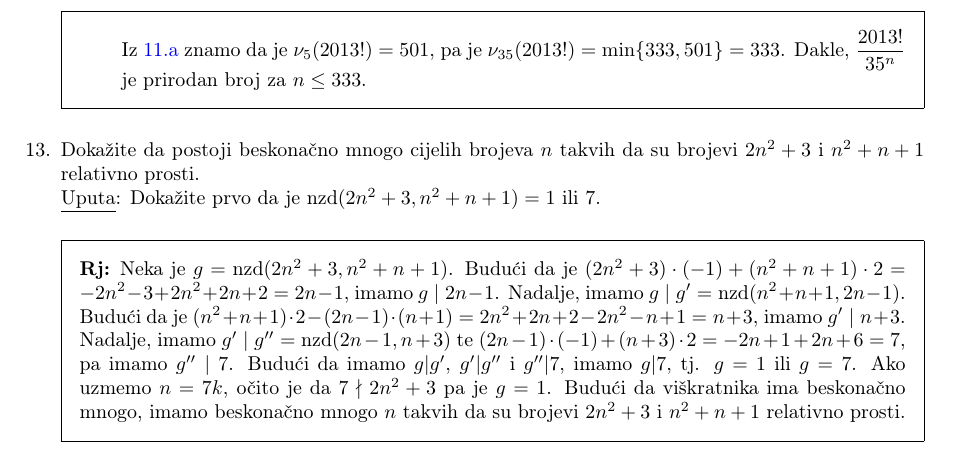
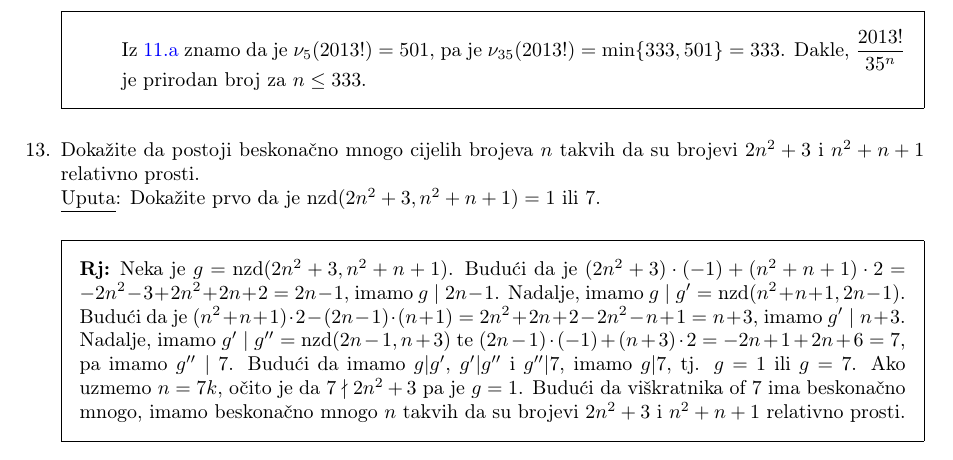
Before and after one commit to bornagojsic/dismat2, a LaTeX problem sheet (zadace/dz1/main.tex): part of page 7 of 7, cut so that both start at the same text. Compiled offline with pdfLaTeX.

Commit message:
Updated dz1

```diff
--- a/zadace/dz1/main.tex
+++ b/zadace/dz1/main.tex
@@ -395,7 +395,7 @@ $\underline{\text{Uputa}}$: Koristite Euklidov algoritam.
 
 \begin{solution}
   Neka je $g = \text{nzd}(2n^2 + 3, n^2 + n + 1)$. Budući da je $(2n^2 + 3) \cdot (-1) + (n^2 + n + 1) \cdot 2 = -2n^2 - 3 + 2n^2 + 2n + 2 = 2n - 1$, imamo $g \mid 2n - 1$. Nadalje, imamo $g \mid g' = \text{nzd}(n^2 + n + 1, 2n - 1)$. Budući da je $(n^2 + n + 1) \cdot 2 - (2n - 1) \cdot (n + 1) = 2n^2 + 2n + 2 - 2n^2 - n + 1 = n + 3$, imamo $g' \mid n + 3$. Nadalje, imamo $g' \mid g'' = \text{nzd}(2n - 1, n + 3)$ te $(2n - 1) \cdot (-1) + (n + 3) \cdot 2 = -2n + 1 + 2n + 6 = 7$, pa imamo $g'' \mid 7$. Budući da imamo $g |g'$, $g' | g''$ i $g'' | 7$, imamo $g | 7$, tj. $g = 1$ ili $g = 7$.
-  Ako uzmemo $n = 7k$, očito je da $7 \nmid 2n^2 + 3$ pa je $g = 1$. Budući da viškratnika ima beskonačno mnogo, imamo beskonačno mnogo $n$ takvih da su brojevi $2n^2 + 3$ i $n^2 + n + 1$ relativno prosti.
+  Ako uzmemo $n = 7k$, očito je da $7 \nmid 2n^2 + 3$ pa je $g = 1$. Budući da viškratnika of 7 ima beskonačno mnogo, imamo beskonačno mnogo $n$ takvih da su brojevi $2n^2 + 3$ i $n^2 + n + 1$ relativno prosti.
 \end{solution}
 
 \end{questions}
```
Also changed, not shown: zadace/dz1/main.pdf.
